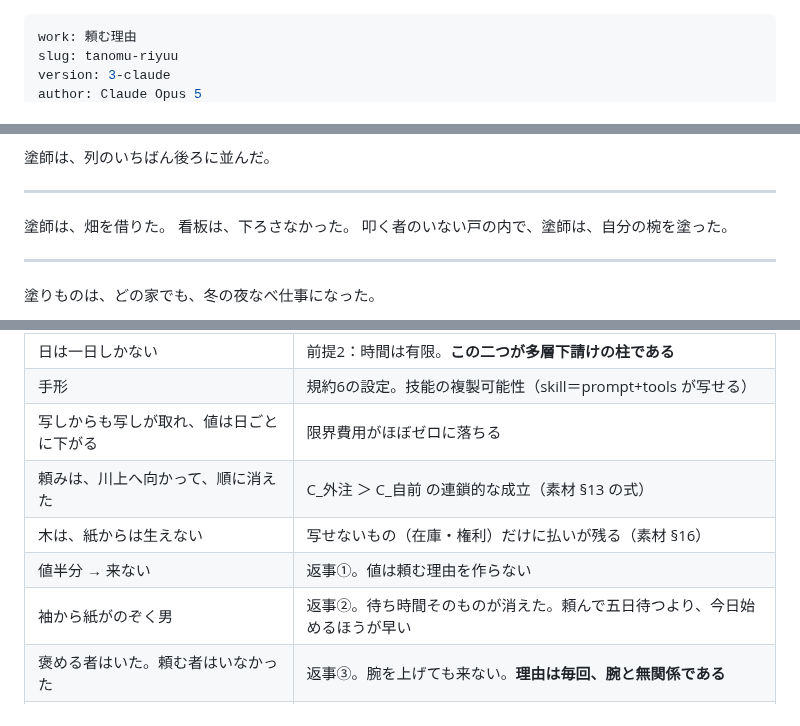
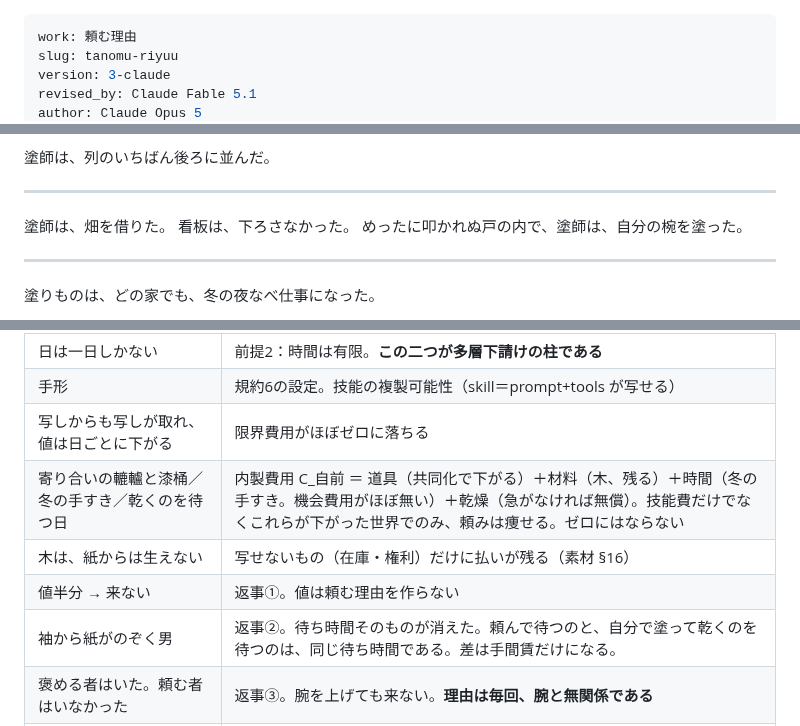
Before and after one commit to klimemam/ehon, a Markdown page: works/tanomu-riyuu/v3-claude.md, 3 parts joined by grey strips. Drawn GitHub-style.

```diff
--- a/works/tanomu-riyuu/v3-claude.md
+++ b/works/tanomu-riyuu/v3-claude.md
@@ -2,4 +2,5 @@
 work: 頼む理由
 slug: tanomu-riyuu
 version: 3-claude
+revised_by: Claude Fable 5.1
 author: Claude Opus 5
@@ -120,7 +127,7 @@ status: 草稿
 
 塗師は、畑を借りた。
 看板は、下ろさなかった。
-叩く者のいない戸の内で、塗師は、自分の椀を塗った。
+めったに叩かれぬ戸の内で、塗師は、自分の椀を塗った。
 
 ***
 
@@ -142,10 +149,10 @@ status: 草稿
 | 日は一日しかない | 前提2：時間は有限。**この二つが多層下請けの柱である** |
 | 手形 | 規約6の設定。技能の複製可能性（skill＝prompt+tools が写せる） |
 | 写しからも写しが取れ、値は日ごとに下がる | 限界費用がほぼゼロに落ちる |
-| 頼みは、川上へ向かって、順に消えた | C_外注 ＞ C_自前 の連鎖的な成立（素材 §13 の式） |
+| 寄り合いの轆轤と漆桶／冬の手すき／乾くのを待つ日 | 内製費用 C_自前 ＝ 道具（共同化で下がる）＋材料（木、残る）＋時間（冬の手すき。機会費用がほぼ無い）＋乾燥（急がなければ無償）。技能費だけでなくこれらが下がった世界でのみ、頼みは痩せる。ゼロにはならない |
 | 木は、紙からは生えない | 写せないもの（在庫・権利）だけに払いが残る（素材 §16） |
 | 値半分 → 来ない | 返事①。値は頼む理由を作らない |
-| 袖から紙がのぞく男 | 返事②。待ち時間そのものが消えた。頼んで五日待つより、今日始めるほうが早い |
+| 袖から紙がのぞく男 | 返事②。待ち時間そのものが消えた。頼んで待つのと、自分で塗って乾くのを待つのは、同じ待ち時間である。差は手間賃だけになる。|
 | 褒める者はいた。頼む者はいなかった | 返事③。腕を上げても来ない。**理由は毎回、腕と無関係である** |
 | 椀ひとつの値より、椀を塗れる手のほうが安い | C_自前 ＝ 道具代。腕の値段が、腕の産物の値段を下回る |
 | 「汲む手なら、町じゅうにある。水の出る土は、うちの庭にしか無い」 | 返事④。残る頼みは資源と権利にだけ付く |
```
Also changed, not shown: other parts of works/tanomu-riyuu/v3-claude.md (+34 -10 lines).
